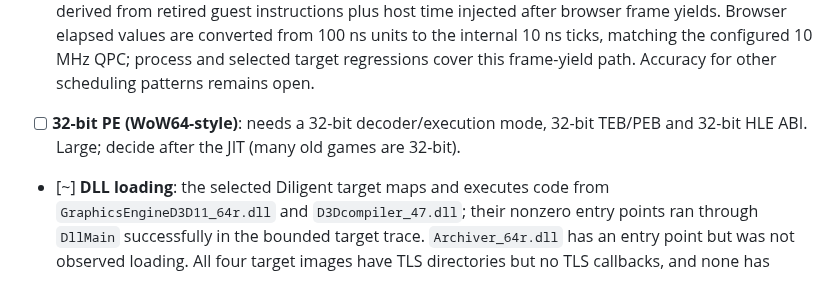
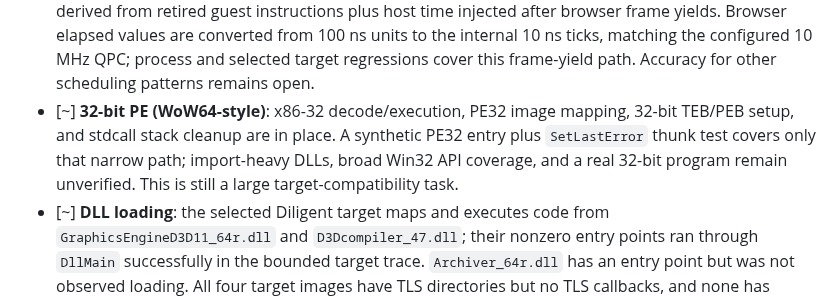
Before and after one commit to Dankular/AnyWASM, a Markdown page: CLAUDE.md, the part around the change. Rendered like a GitHub page.

Commit message:
docs: mark PE32 support as partial
Co-Authored-By: Claude Sonnet 5.5 <noreply@anthropic.com>
Claude-Session: https://claude.ai/code/session_01N2WbQSRqUjfdezgSiNTvr1

```diff
--- a/CLAUDE.md
+++ b/CLAUDE.md
@@ -195,8 +195,10 @@ Design (partial implementation; the verified dynamic-emission scope is a leading
       units to the internal 10 ns ticks, matching the configured 10 MHz QPC; process and selected
       target regressions cover this frame-yield path. Accuracy for other scheduling patterns remains
       open.
-- [ ] **32-bit PE (WoW64-style)**: needs a 32-bit decoder/execution mode, 32-bit TEB/PEB and
-      32-bit HLE ABI. Large; decide after the JIT (many old games are 32-bit).
+- [~] **32-bit PE (WoW64-style)**: x86-32 decode/execution, PE32 image mapping, 32-bit TEB/PEB
+      setup, and stdcall stack cleanup are in place. A synthetic PE32 entry plus `SetLastError`
+      thunk test covers only that narrow path; import-heavy DLLs, broad Win32 API coverage, and a
+      real 32-bit program remain unverified. This is still a large target-compatibility task.
 - [~] **DLL loading**: the selected Diligent target maps and executes code from
       `GraphicsEngineD3D11_64r.dll` and `D3Dcompiler_47.dll`; their nonzero entry points ran through
       `DllMain` successfully in the bounded target trace. `Archiver_64r.dll` has an entry point but
```
